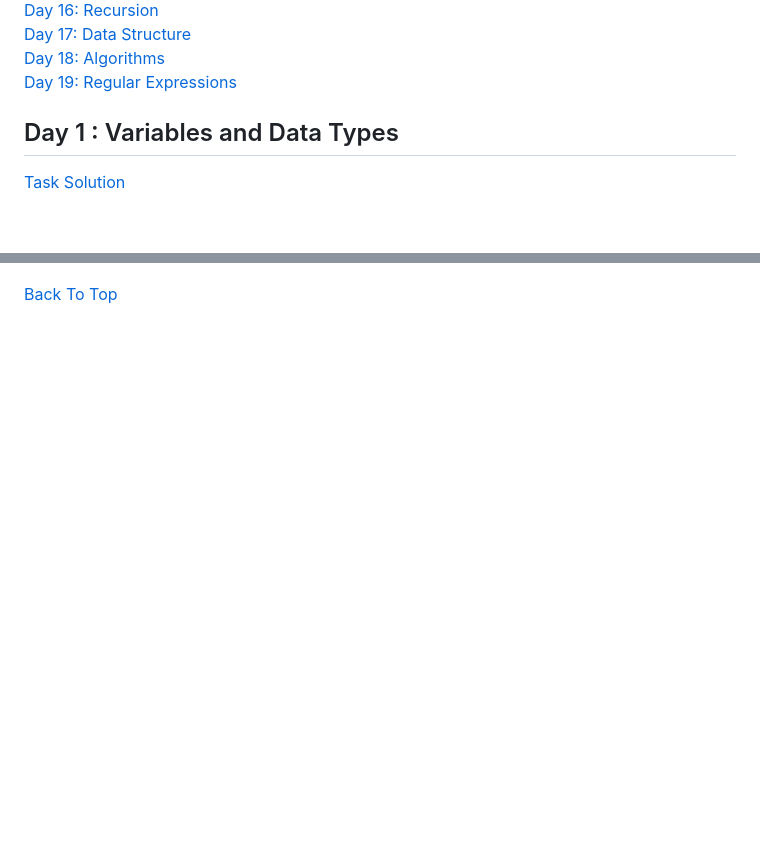
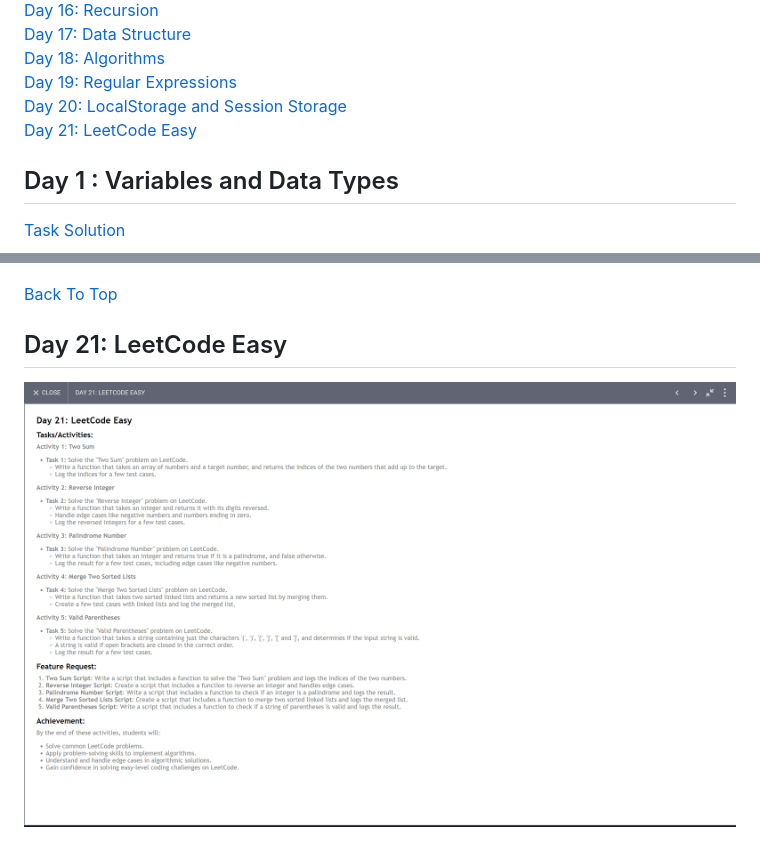
Before and after one commit to skp3214/Programming-With-JavaScript, a Markdown page: readme.md, 2 parts joined by grey strips. GitHub-like rendering; pictures changed too: image-20.png (added); blank space fills up the shorter version.

Commit message:
Day 21

```diff
--- a/readme.md
+++ b/readme.md
@@ -18,6 +18,8 @@
 [Day 17: Data Structure](#day-17-data-structures)<br>
 [Day 18: Algorithms](#day-18-algorithms)<br>
 [Day 19: Regular Expressions](#day-19-regular-expressions)<br>
+[Day 20: LocalStorage and Session Storage](#day-20-localstorage-and-session-storage)<br>
+[Day 21: LeetCode Easy](#day-21-leetcode-easy)<br>
 
 
 ## Day 1 : Variables and Data Types
@@ -137,4 +139,7 @@
 
 ![alt text](image-19.png)
 
-[Back To Top](#30-days-javascript-challange)
+[Back To Top](#30-days-javascript-challange)<br>
+
+## Day 21: LeetCode Easy
+![alt text](image-20.png)
```
